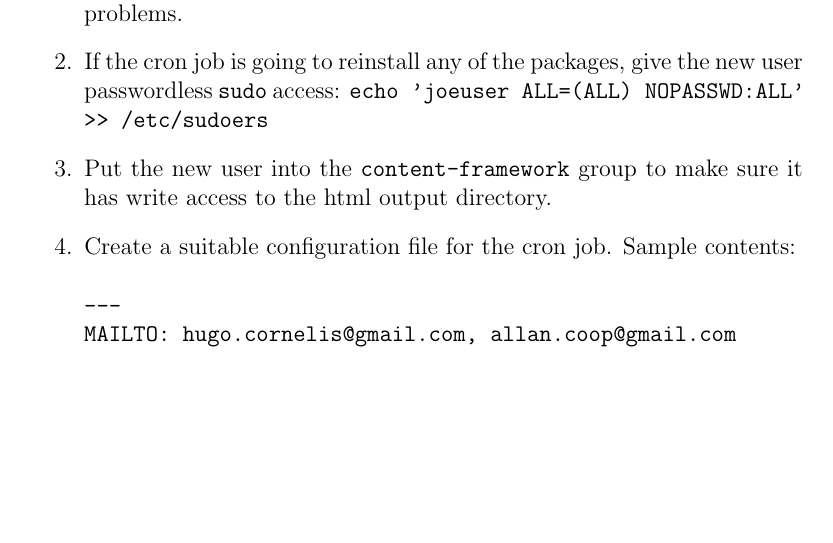
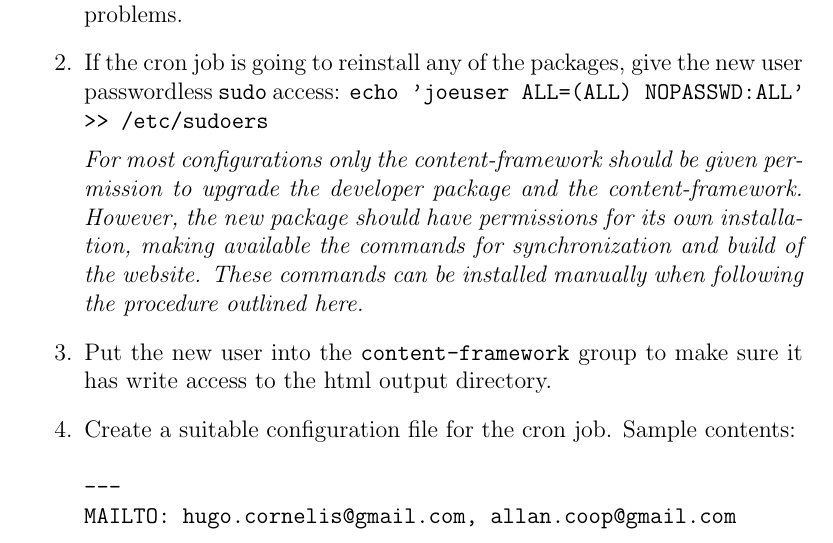
Before and after one commit to HugoCornelis/heterarch, a LaTeX document (cron-job/cron-job.tex): part of page 1 of 2, cut so that both start at the same text, the shorter picture padded with empty space. Compiled offline with pdfLaTeX.

```diff
--- a/cron-job/cron-job.tex
+++ b/cron-job/cron-job.tex
@@ -40,6 +40,14 @@
 \item If the cron job is going to reinstall any of the packages, give
   the new user passwordless {\tt sudo} access: {\tt echo 'joeuser
     ALL=(ALL) NOPASSWD:ALL' >> /etc/sudoers}
+
+  {\it For most configurations only the content-framework should be
+    given permission to upgrade the developer package and the
+    content-framework.  However, the new package should have
+    permissions for its own installation, making available the
+    commands for synchronization and build of the website.  These
+    commands can be installed manually when following the procedure
+    outlined here.}
 
 \item Put the new user into the {\tt content-framework} group to make
   sure it has write access to the html output directory.
```
Also changed, not shown: 1 other file.
